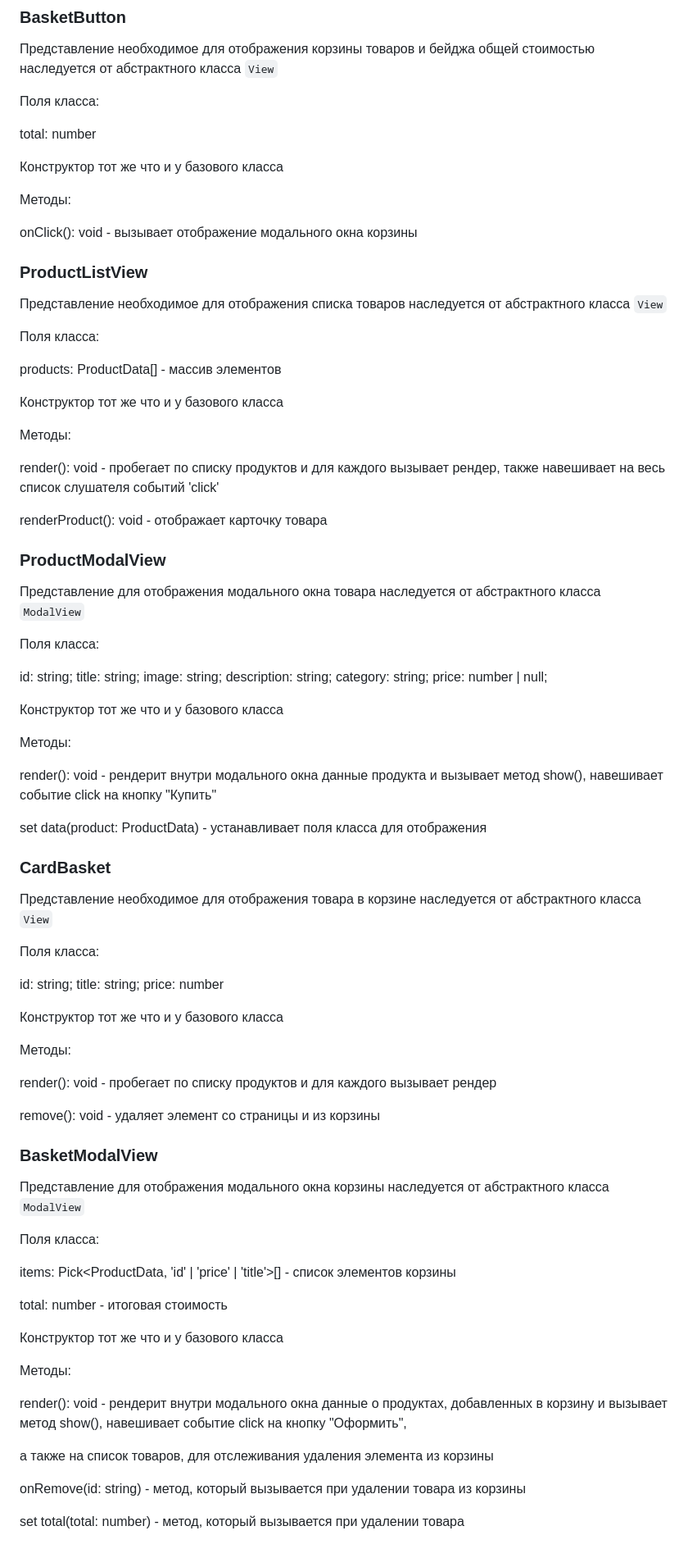
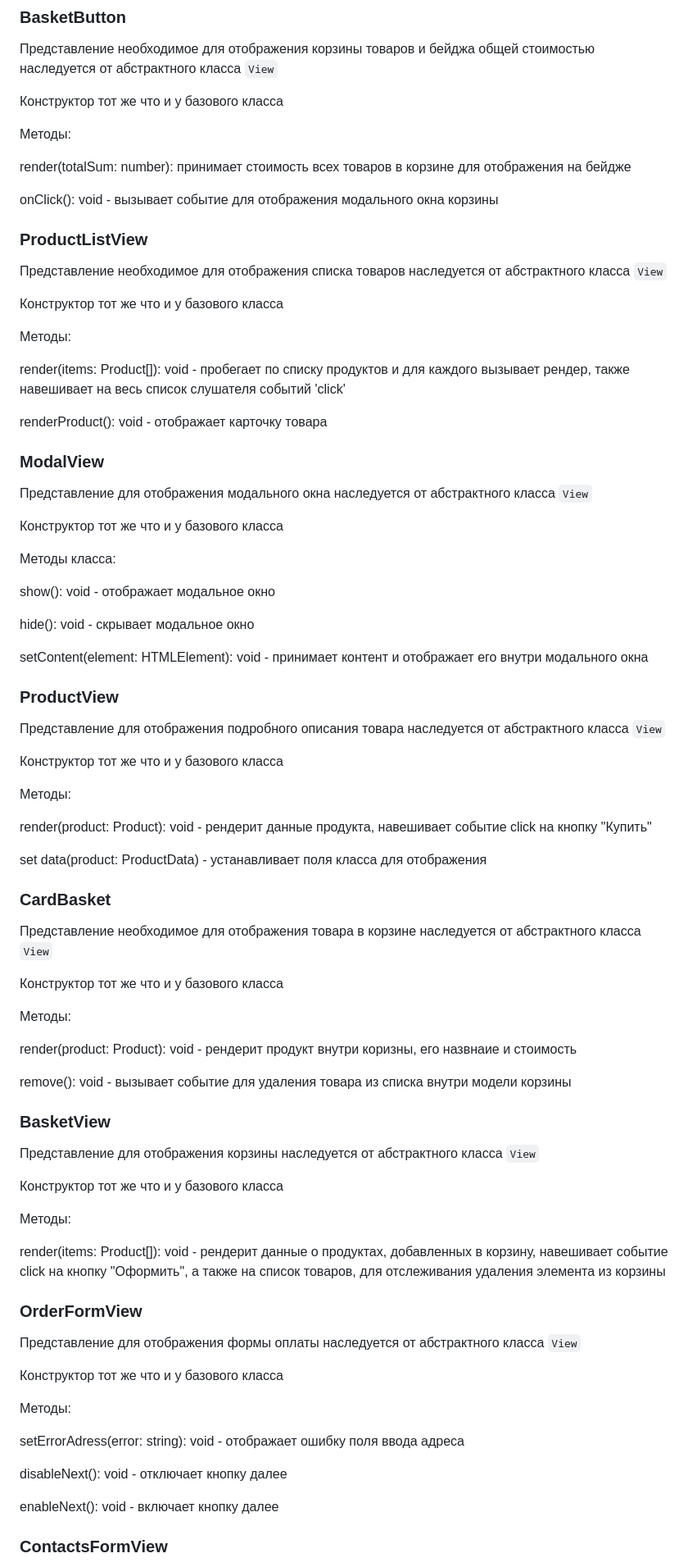
Before and after one commit to SukhorukovS/web-larek-frontend, a Markdown page: README.md, the part around the change printed below. Shown: that part at 82% size. Rendered like a GitHub page.

Commit message:
Change views and add changes by review

````diff
--- a/README.md
+++ b/README.md
@@ -323,50 +292,50 @@ set total(total) - принимает и устанавливает общую
 
 Представление необходимое для отображения корзины товаров и бейджа общей стоимостью наследуется от абстрактного класса ```View```
 
-Поля класса:
+Конструктор тот же что и у базового класса
 
-total: number
+Методы:
+
+render(totalSum: number): принимает стоимость всех товаров в корзине для отображения на бейдже
+
+onClick(): void - вызывает событие для отображения модального окна корзины
+
+### ProductListView
+
+Представление необходимое для отображения списка товаров наследуется от абстрактного класса ```View```
 
 Конструктор тот же что и у базового класса
 
 Методы:
 
-onClick(): void - вызывает отображение модального окна корзины
+render(items: Product[]): void - пробегает по списку продуктов и для каждого вызывает рендер, также навешивает на весь список слушателя событий 'click'
 
-### ProductListView
+renderProduct(): void - отображает карточку товара
 
-Представление необходимое для отображения списка товаров наследуется от абстрактного класса ```View```
+### ModalView
 
-Поля класса:
+Представление для отображения модального окна наследуется от абстрактного класса ```View```
 
-products: ProductData[] - массив элементов
+Конструктор тот же что и у базового класса
+
+Методы класса:
+
+show(): void - отображает модальное окно
+
+hide(): void - скрывает модальное окно
+
+setContent(element: HTMLElement): void - принимает контент и отображает его внутри модального окна
+
+
+### ProductView
+
+Представление для отображения подробного описания товара наследуется от абстрактного класса ```View```
 
 Конструктор тот же что и у базового класса
 
 Методы:
 
-render(): void - пробегает по списку продуктов и для каждого вызывает рендер, также навешивает на весь список слушателя событий 'click'
-
-renderProduct(): void - отображает карточку товара
-
-### ProductModalView
-
-Представление для отображения модального окна товара наследуется от абстрактного класса ```ModalView```
-
-Поля класса:
-
-id: string;
-title: string;
-image: string;
-description: string;
-category: string;
-price: number | null;
-
-Конструктор тот же что и у базового класса
-
-Методы:
-
-render(): void - рендерит внутри модального окна данные продукта и вызывает метод show(), навешивает событие click на кнопку "Купить"
+render(product: Product): void - рендерит данные продукта, навешивает событие click на кнопку "Купить"
 
 set data(product: ProductData) - устанавливает поля класса для отображения
 
@@ -374,39 +343,37 @@ set data(product: ProductData) - устанавливает поля класс
 
 Представление необходимое для отображения товара в корзине наследуется от абстрактного класса ```View```
 
-Поля класса:
+Конструктор тот же что и у базового класса
 
-id: string;
-title: string;
-price: number
+Методы:
+
+render(product: Product): void - рендерит продукт внутри коризны, его назвнаие и стоимость
+
+remove(): void - вызывает событие для удаления товара из списка внутри модели корзины
+
+### BasketView
+
+Представление для отображения корзины наследуется от абстрактного класса ```View```
 
 Конструктор тот же что и у базового класса
 
 Методы:
 
-render(): void - пробегает по списку продуктов и для каждого вызывает рендер
+render(items: Product[]): void - рендерит данные о продуктах, добавленных в корзину, навешивает событие click на кнопку "Оформить", а также на список товаров, для отслеживания удаления элемента из корзины
 
-remove(): void - удаляет элемент со страницы и из корзины
+### OrderFormView
 
-### BasketModalView
-
-Представление для отображения модального окна корзины наследуется от абстрактного класса ```ModalView```
-
-Поля класса:
-
-items: Pick<ProductData, 'id' | 'price' | 'title'>[] - список элементов корзины
-
-total: number - итоговая стоимость
+Представление для отображения формы оплаты наследуется от абстрактного класса ```View```
 
 Конструктор тот же что и у базового класса
 
 Методы:
 
-render(): void - рендерит внутри модального окна данные о продуктах, добавленных в корзину и вызывает метод show(), навешивает событие click на кнопку "Оформить",
+setErrorAdress(error: string): void - отображает ошибку поля ввода адреса
 
-а также на список товаров, для отслеживания удаления элемента из корзины
+disableNext(): void - отключает кнопку далее
 
-onRemove(id: string) - метод, который вызывается при удалении товара из корзины
+enableNext(): void - включает кнопку далее
 
-set total(total: number) - метод, который вызывается при удалении товара
+### ContactsFormView
 
````
Also changed, not shown: other parts of README.md (+10 -83 lines).
